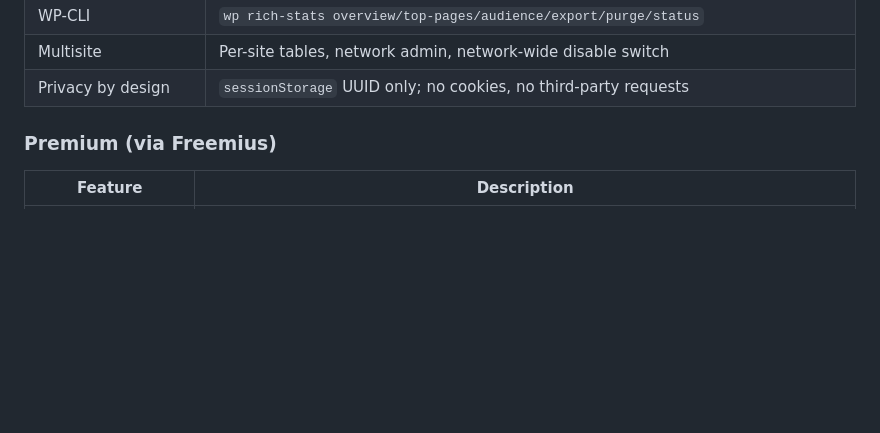
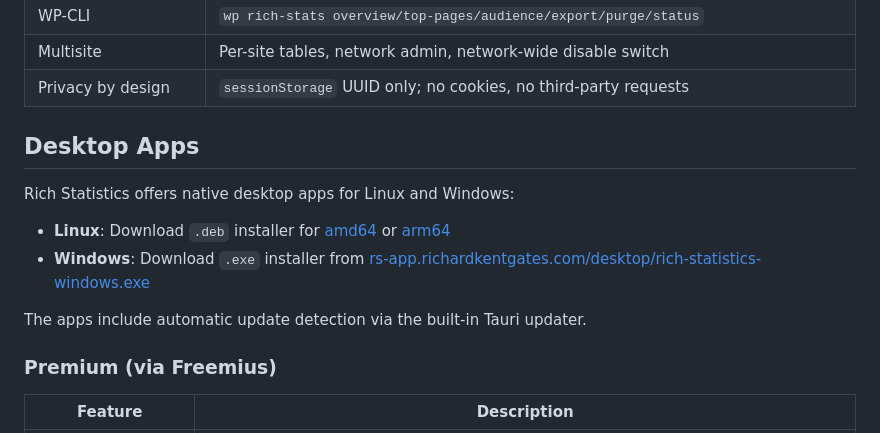
Before and after one commit to richardkentgates/rich-statistics, a Markdown page: README.md, the part around one of its changes. Rendered like a GitHub page; blank space fills up the shorter version.

Commit message:
docs: add Windows desktop app info to README

```diff
--- a/README.md
+++ b/README.md
@@ -81,6 +82,15 @@ Because no PII is collected and sessions are identified only with a `sessionStor
 | WP-CLI | `wp rich-stats overview/top-pages/audience/export/purge/status` |
 | Multisite | Per-site tables, network admin, network-wide disable switch |
 | Privacy by design | `sessionStorage` UUID only; no cookies, no third-party requests |
+
+## Desktop Apps
+
+Rich Statistics offers native desktop apps for Linux and Windows:
+
+- **Linux**: Download `.deb` installer for [amd64](https://rs-app.richardkentgates.com/desktop/rich-statistics-linux-amd64.deb) or [arm64](https://rs-app.richardkentgates.com/desktop/rich-statistics-linux-arm64.deb)
+- **Windows**: Download `.exe` installer from [rs-app.richardkentgates.com/desktop/rich-statistics-windows.exe](https://rs-app.richardkentgates.com/desktop/rich-statistics-windows.exe)
+
+The apps include automatic update detection via the built-in Tauri updater.
 
 ### Premium (via Freemius)
 
```
Also changed, not shown: other parts of README.md (+1 -0 lines).
